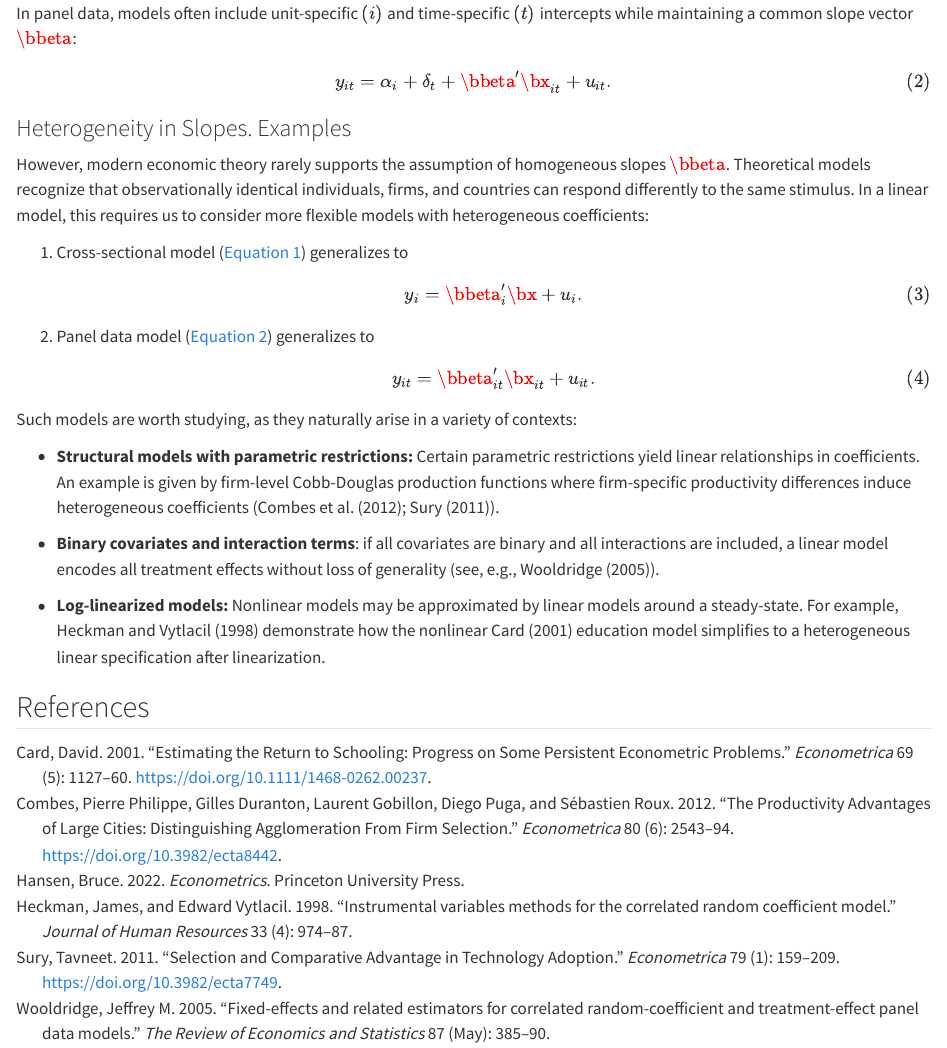
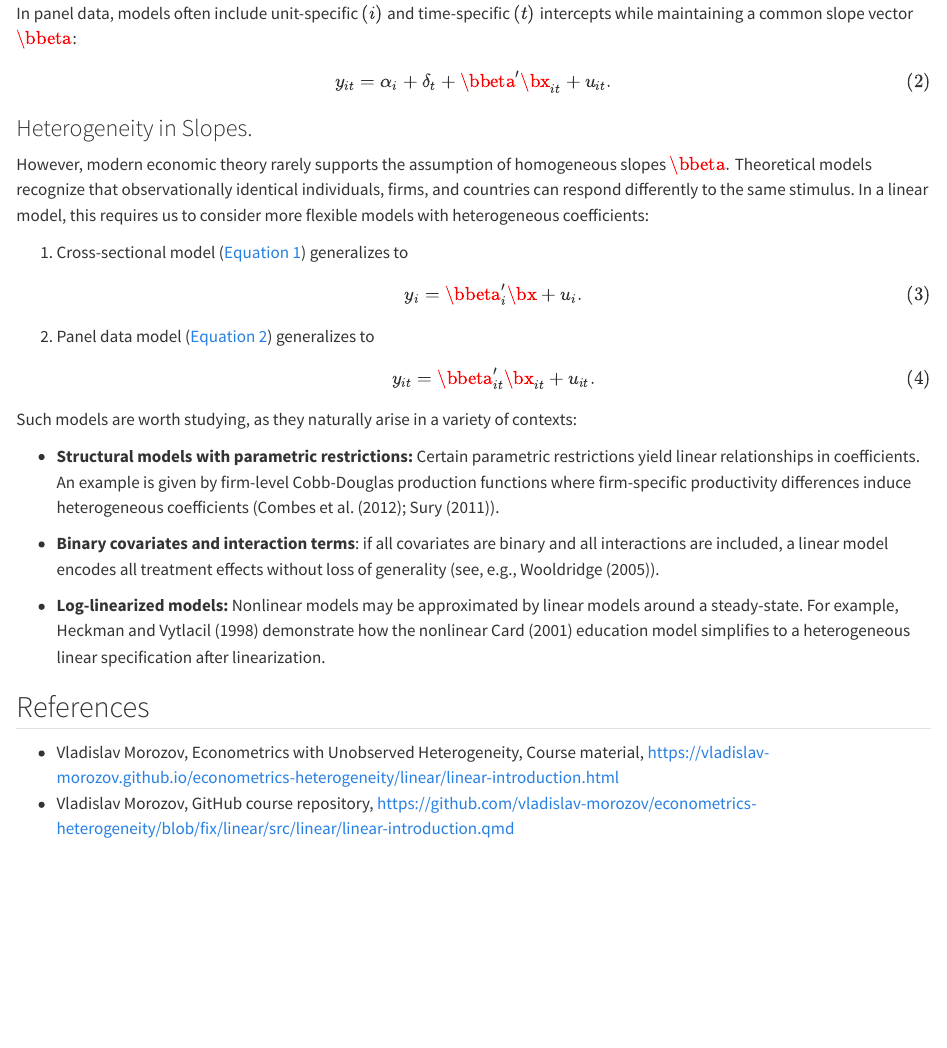
Before and after one commit to my1396/Metrics-Notes, a Quarto document (01_Hetero_lm.qmd): the page in a window 1100 px wide, from 350 px down. Rendered offline with R 4.5, knitr and Pandoc in place of Quarto, with nearby package versions.

Commit message:
post update

```diff
--- a/01_Hetero_lm.qmd
+++ b/01_Hetero_lm.qmd
@@ -20,9 +20,9 @@ $$
 y_{it} = \alpha_i + \delta_t +  \bbeta'\bx_{it} + u_{it}.
 $$ {#eq-panel_linear}
 
-### Heterogeneity in Slopes. Examples
+### Heterogeneity in Slopes.
 
-However, modern economic theory rarely supports the assumption of homogeneous slopes $\bbeta$. Theoretical models recognize that observationally identical individuals, firms, and countries can respond differently to the same stimulus. In a linear model, this requires us to consider more flexible models with heterogeneous coefficients:
+However, modern economic theory rarely supports the assumption of homogeneous slopes $\bbeta.$ Theoretical models recognize that observationally identical individuals, firms, and countries can respond differently to the same stimulus. In a linear model, this requires us to consider more flexible models with heterogeneous coefficients:
 
 
 1. Cross-sectional model ([-@eq-standard_linear]) generalizes to
@@ -48,3 +48,6 @@ Such models are worth studying, as they naturally arise in a variety of contexts
 
 
 ## References {.unlisted .unnumbered}
+
+- Vladislav Morozov, Econometrics with Unobserved Heterogeneity, Course material, <https://vladislav-morozov.github.io/econometrics-heterogeneity/linear/linear-introduction.html>
+- Vladislav Morozov, GitHub course repository, <https://github.com/vladislav-morozov/econometrics-heterogeneity/blob/fix/linear/src/linear/linear-introduction.qmd>
```
Also changed, not shown: intro.qmd (deleted, +0 -9 lines), cover.png (deleted), docs/search.json, 2 other files.
